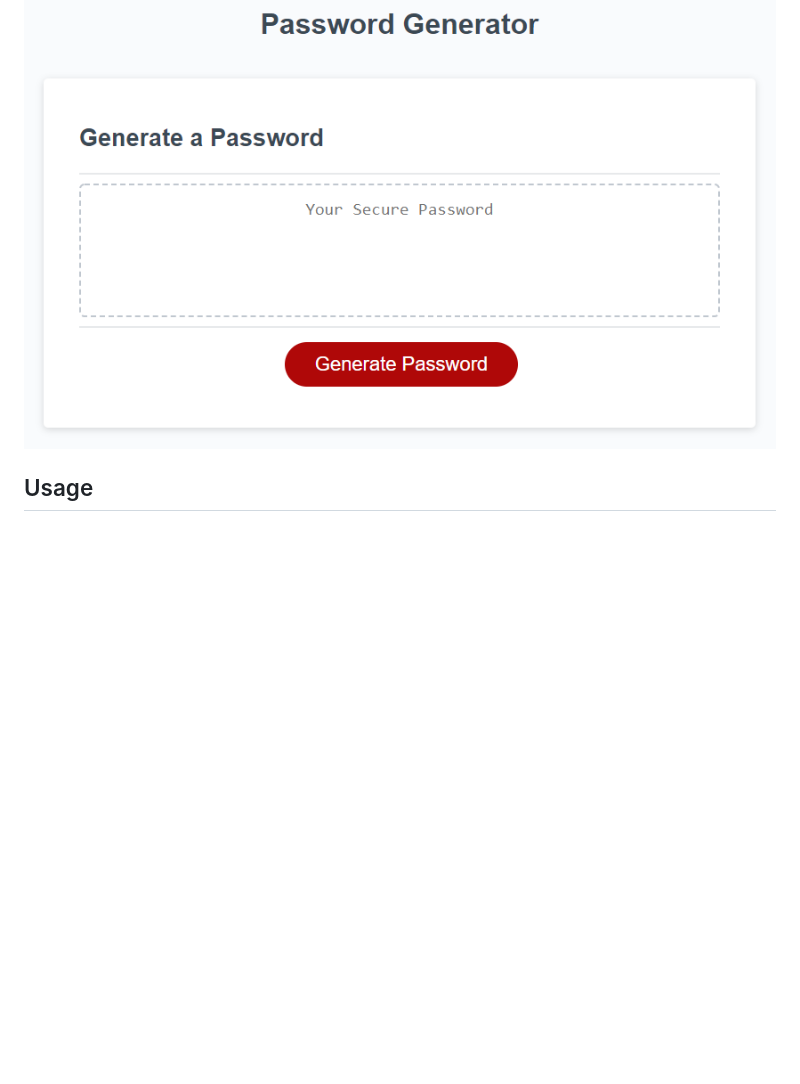
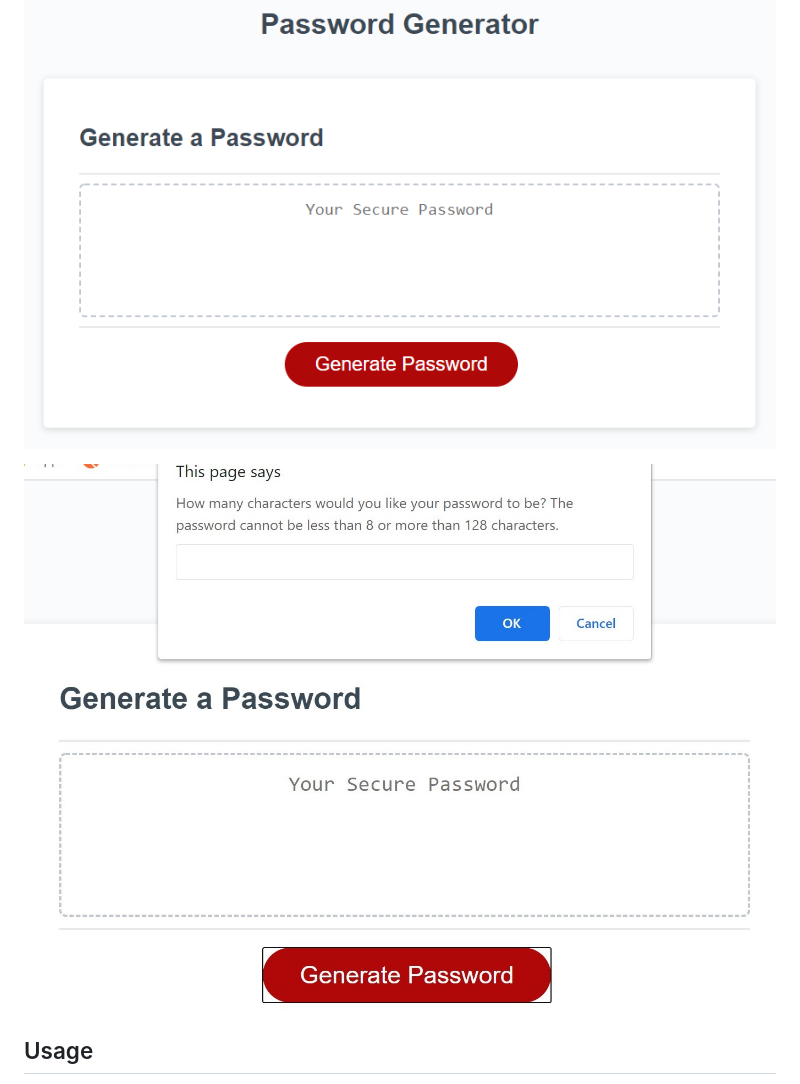
Before and after one commit to OcampMaria/PasswordGenerator, a Markdown page: README.md, the part around the change. GitHub-like rendering; pictures changed too: Assets/PasswordGeneratorpic.jpg (added); blank space fills up the shorter version.

Commit message:
added a second image to README

```diff
--- a/README.md
+++ b/README.md
@@ -25,6 +25,8 @@ This is a preview of how the Web application Looks Like:
 
 ![password generator demo](./Assets/03-javascript-homework-demo.png)
 
+![password generator demo](./Assets/PasswordGeneratorpic.jpg)
+
 
 ## Usage
 <p>
```
Also changed, not shown: 02-Homework/README.md (added, +93 -0 lines), 3 other files.
